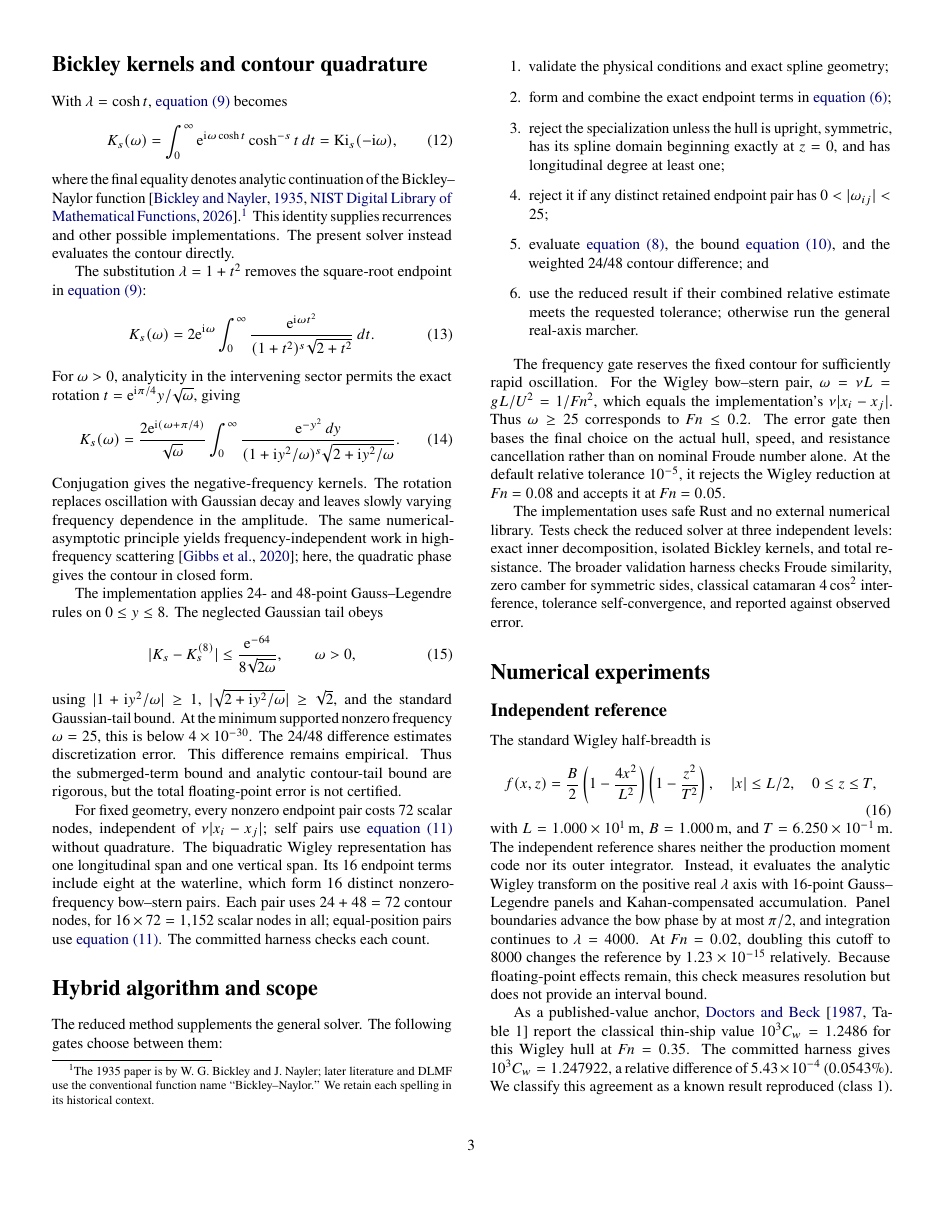
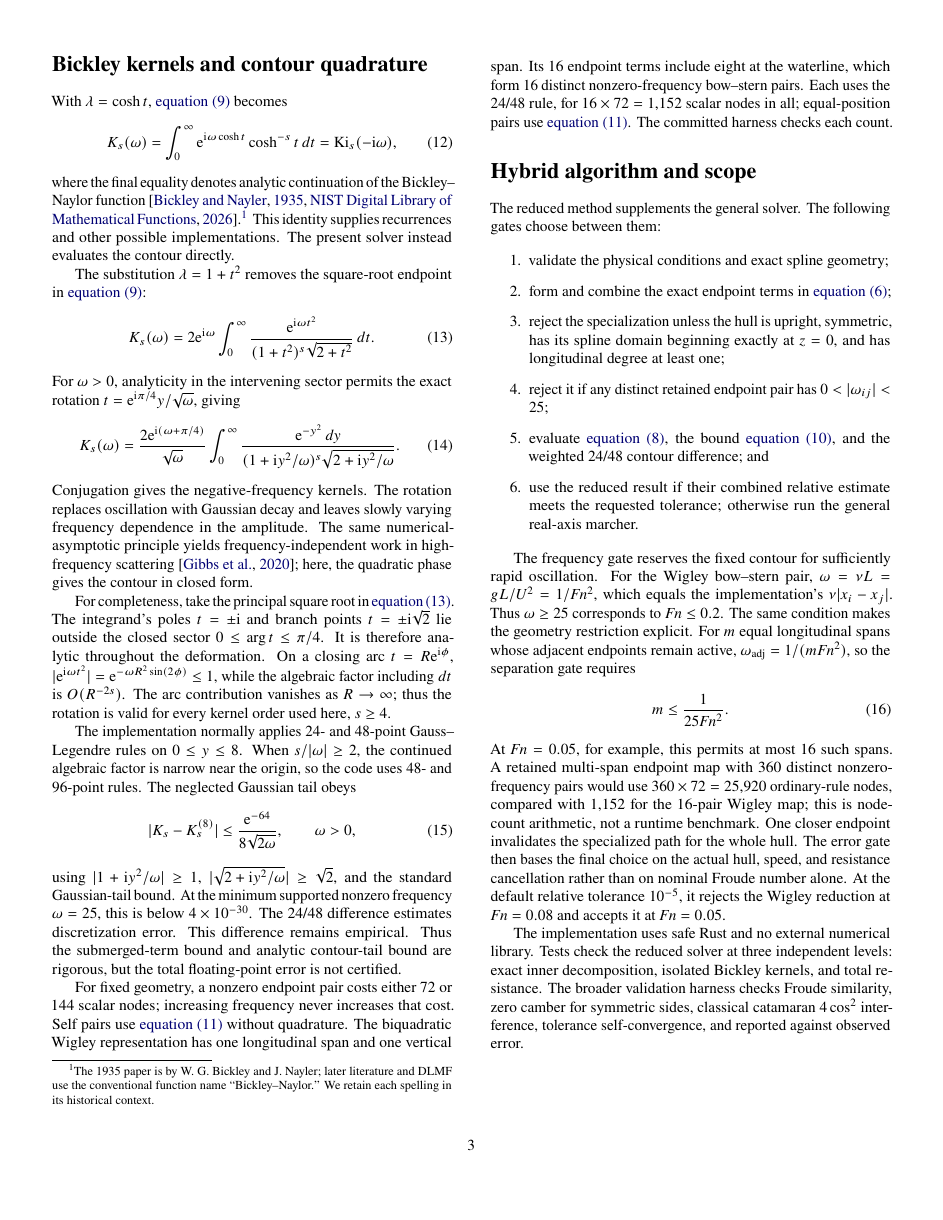
Before and after one commit to risingtideresearch/michell, a LaTeX paper (paper/main.tex): page 3 of 7. Compiled offline with pdfLaTeX.

Commit message:
Bound endpoint method scope and contour conditions

```diff
--- a/paper/main.tex
+++ b/paper/main.tex
@@ -343,8 +343,20 @@ frequency-independent work in high-frequency scattering
 \citep{GibbsEtAl2020}; here, the quadratic phase gives the contour in closed
 form.
 
-The implementation applies 24- and 48-point Gauss--Legendre rules on
-\(0\leq y\leq8\).  The neglected Gaussian tail obeys
+For completeness, take the principal square root in \cref{eq:tform}.  The
+integrand's poles \(t=\pm\iu\) and branch points
+\(t=\pm\iu\sqrt2\) lie outside the closed sector
+\(0\leq\arg t\leq\pi/4\).  It is therefore analytic throughout the deformation.
+On a closing arc \(t=R\e^{\iu\phi}\),
+\(|\e^{\iu\omega t^2}|=\e^{-\omega R^2\sin(2\phi)}\leq1\), while the
+algebraic factor including \(dt\) is \(O(R^{-2s})\).  The arc contribution
+vanishes as \(R\to\infty\); thus the rotation is valid for every kernel order
+used here, \(s\geq4\).
+
+The implementation normally applies 24- and 48-point Gauss--Legendre rules on
+\(0\leq y\leq8\).  When \(s/|\omega|\geq2\), the continued algebraic factor is
+narrow near the origin, so the code uses 48- and 96-point rules.  The neglected
+Gaussian tail obeys
 \begin{equation}
  |K_s-K_s^{(8)}|\leq
  \frac{\e^{-64}}{8\sqrt{2\omega}},
@@ -359,14 +371,14 @@ error.  This difference remains empirical.  Thus the submerged-term bound and
 analytic contour-tail bound are rigorous, but the total floating-point error
 is not certified.
 
-For fixed geometry, every nonzero endpoint pair costs 72 scalar nodes,
-independent of \(\nu|x_i-x_j|\); self pairs use \cref{eq:kzero} without
-quadrature.  The biquadratic Wigley representation has one longitudinal span
-and one vertical span.  Its 16 endpoint terms include eight at the waterline,
-which form 16 distinct nonzero-frequency bow--stern pairs.  Each pair uses
-\(24+48=72\) contour nodes, for \(16\times72=1{,}152\) scalar nodes in all;
-equal-position pairs use \cref{eq:kzero}.  The committed harness checks each
-count.
+For fixed geometry, a nonzero endpoint pair costs either 72 or 144 scalar
+nodes; increasing frequency never increases that cost.  Self pairs use
+\cref{eq:kzero} without quadrature.  The biquadratic Wigley representation has
+one longitudinal span and one vertical span.  Its 16 endpoint terms include
+eight at the waterline, which form 16 distinct nonzero-frequency bow--stern
+pairs.  Each uses the 24/48 rule, for \(16\times72=1{,}152\) scalar nodes in
+all; equal-position pairs use \cref{eq:kzero}.  The committed harness checks
+each count.
 
 \section{Hybrid algorithm and scope}
 \label{sec:algorithm}
@@ -392,6 +404,18 @@ The frequency gate reserves the fixed contour for sufficiently rapid
 oscillation.  For the Wigley bow--stern pair,
 \(\omega=\nu L=gL/U^2=1/\Fn^2\), which equals the implementation's
 \(\nu|x_i-x_j|\).  Thus \(\omega\geq25\) corresponds to \(\Fn\leq0.2\).  The
+same condition makes the geometry restriction explicit.  For \(m\) equal
+longitudinal spans whose adjacent endpoints remain active,
+\(\omega_{\rm adj}=1/(m\Fn^2)\), so the separation gate requires
+\begin{equation}
+ m\leq\frac{1}{25\Fn^2}.
+ \label{eq:spangate}
+\end{equation}
+At \(\Fn=0.05\), for example, this permits at most 16 such spans.  A retained
+multi-span endpoint map with 360 distinct nonzero-frequency pairs would use
+\(360\times72=25{,}920\) ordinary-rule nodes, compared with 1,152 for the
+16-pair Wigley map; this is node-count arithmetic, not a runtime benchmark.
+One closer endpoint invalidates the specialized path for the whole hull.  The
 error gate then bases the final choice on the actual hull, speed, and
 resistance cancellation rather than on nominal Froude number alone.  At the
 default relative tolerance \(10^{-5}\), it rejects the Wigley reduction at
```
Also changed, not shown: REPORT.md (+25 -10 lines), paper/references.bib (+1 -1 lines), paper/main.tex (12 more changed lines).
